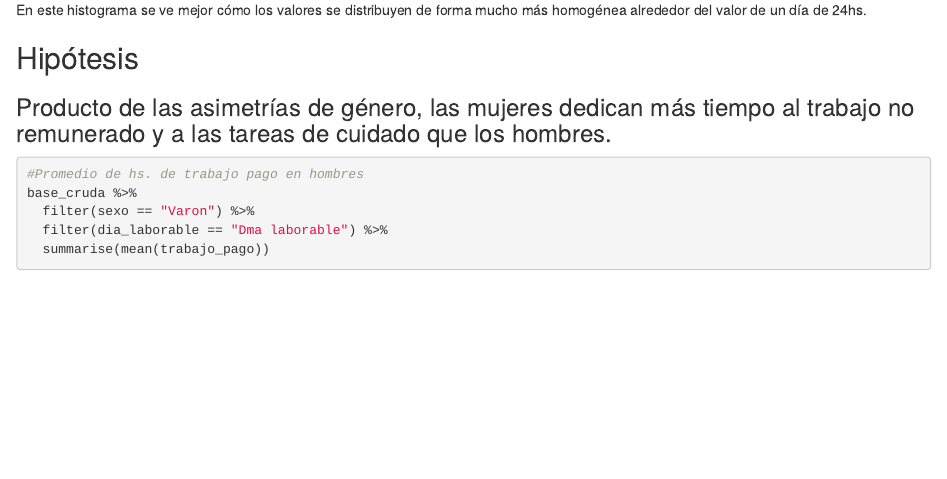
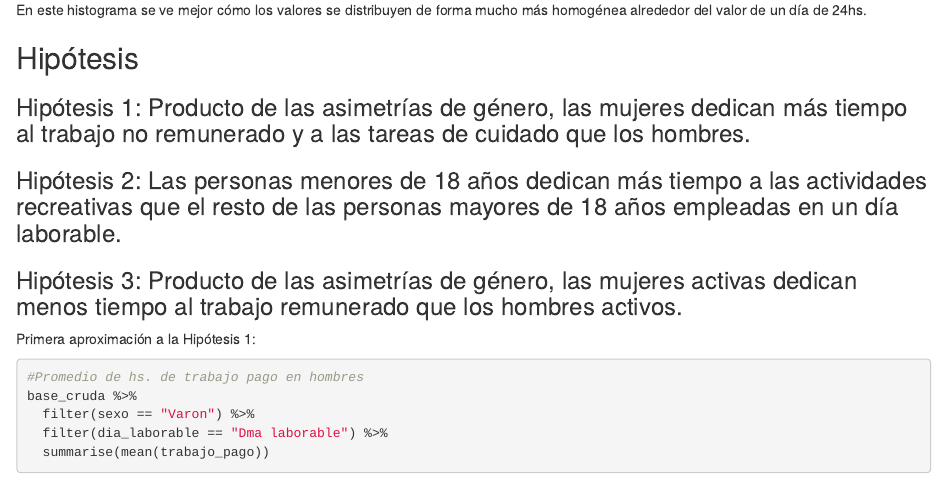
Before and after one commit to DiploDatosUNAB/informe-grupo_12, an R Markdown document (informe.Rmd): the page in a window 1100 px wide, from 3760 px down. The pictures show the output file informe.html that the author committed with the source, opened offline.

Commit message:
TP1 Terminado sin errores

````diff
--- a/informe.Rmd
+++ b/informe.Rmd
@@ -104,8 +103,13 @@
 
 ## Hipótesis
 
-### Producto de las asimetrías de género, las mujeres dedican más tiempo al trabajo no remunerado y a las tareas de cuidado que los hombres.
+### Hipótesis 1: Producto de las asimetrías de género, las mujeres dedican más tiempo al trabajo no remunerado y a las tareas de cuidado que los hombres.
 
+### Hipótesis 2: Las personas menores de 18 años dedican más tiempo a las actividades recreativas que el resto de las personas mayores de 18 años empleadas en un día laborable.
+
+### Hipótesis 3: Producto de las asimetrías de género, las mujeres activas dedican menos tiempo al trabajo remunerado que los hombres activos.
+
+Primera aproximación a la Hipótesis 3:
 ```{r}
 #Promedio de hs. de trabajo pago en hombres
 base_cruda %>%
````
Also changed, not shown: informe.html, informe.Rmd (1 more changed lines).
